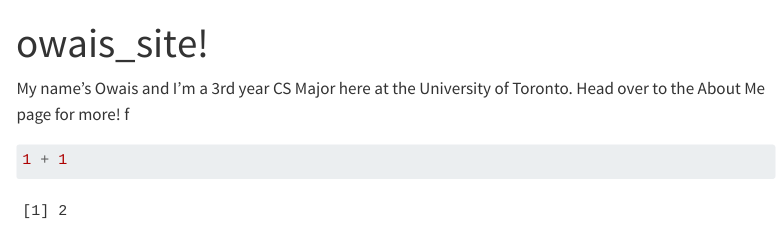
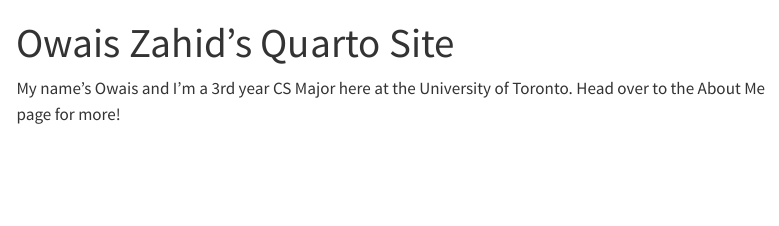
Before and after one commit to FFFiend/owais_site-, a Quarto document (index.qmd): the page in a window 1100 px wide, from its top. Rendered offline with R 4.5, knitr and Pandoc in place of Quarto, with nearby package versions; menus at the side of the page are left out.

Commit message:
Update index.qmd

````diff
--- a/index.qmd
+++ b/index.qmd
@@ -1,9 +1,5 @@
 ---
-title: "owais_site!"
+title: "Owais Zahid's Quarto Site"
 ---
 
-My name's Owais and I'm a 3rd year CS Major here at the University of Toronto. Head over to the About Me page for more! f
-
-```{r}
-1 + 1
-```
+My name's Owais and I'm a 3rd year CS Major here at the University of Toronto. Head over to the About Me page for more!
````
